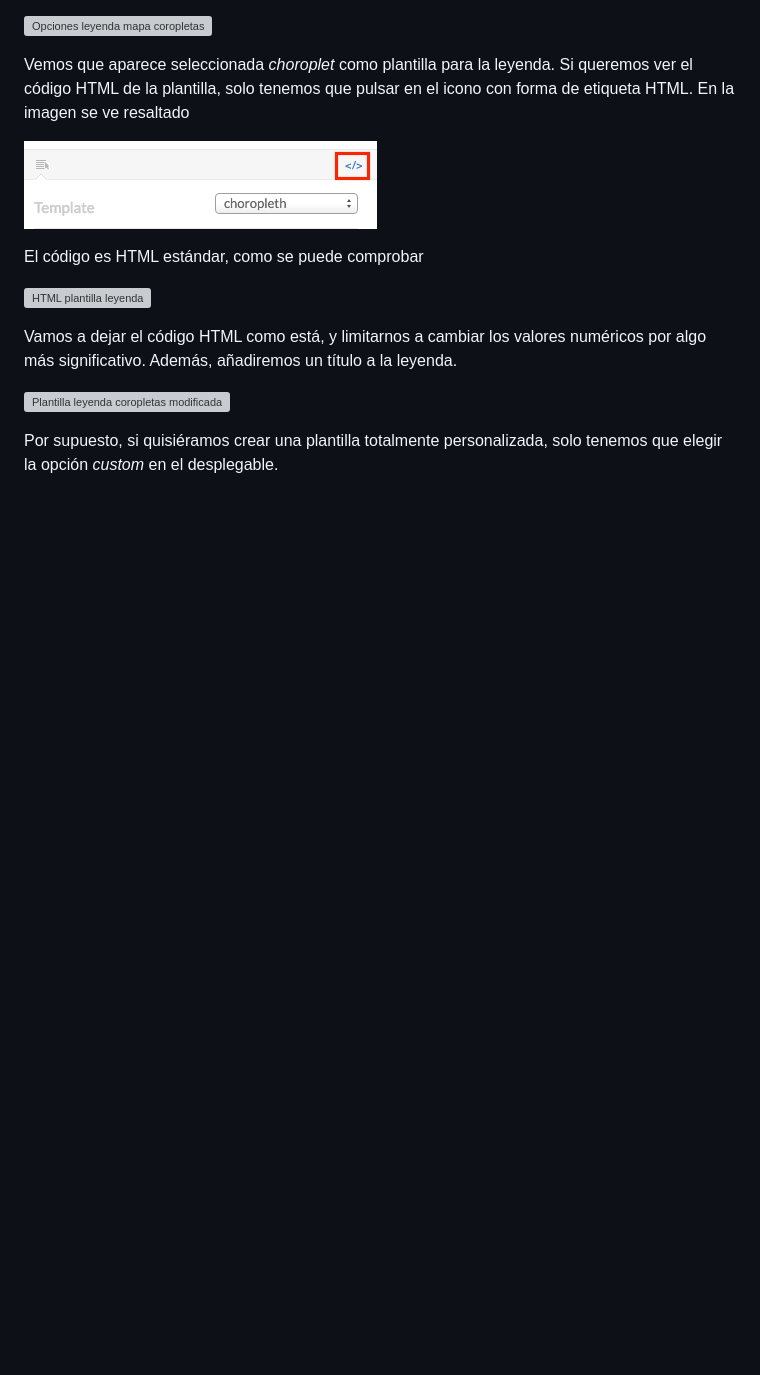
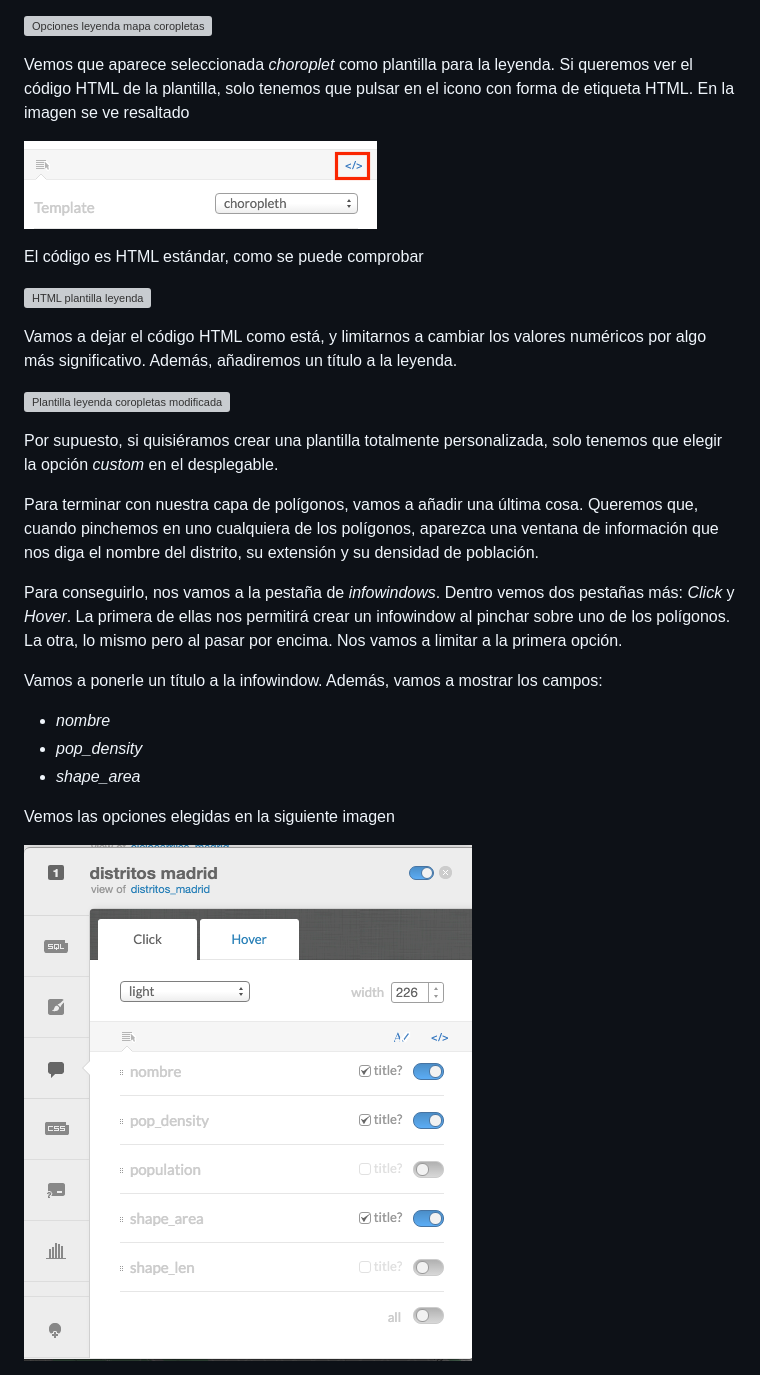
Before and after one commit to MapWorkshops/CartoDB-Intro, a Markdown page: doc/index.md, the part around the change printed below. GitHub-like rendering; pictures changed too: doc/img/infowindow_creation.png (added); blank space fills up the shorter version; grey boxes are pictures that could not be loaded.

```diff
--- a/doc/index.md
+++ b/doc/index.md
@@ -548,3 +548,17 @@ Vamos a dejar el código HTML como está, y limitarnos a cambiar los valores num
 
 Por supuesto, si quisiéramos crear una plantilla totalmente personalizada, solo tenemos que elegir la opción *custom* en el desplegable.
 
+Para terminar con nuestra capa de polígonos, vamos a añadir una última cosa. Queremos que, cuando pinchemos en uno cualquiera de los polígonos, aparezca una ventana de información que nos diga el nombre del distrito, su extensión y su densidad de población.
+
+Para conseguirlo, nos vamos a la pestaña de *infowindows*. Dentro vemos dos pestañas más: *Click* y *Hover*. La primera de ellas nos permitirá crear un infowindow al pinchar sobre uno de los polígonos. La otra, lo mismo pero al pasar por encima. Nos vamos a limitar a la primera opción.
+
+Vamos a ponerle un título a la infowindow. Además, vamos a mostrar los campos:
+
+* *nombre*
+* *pop_density*
+* *shape_area*
+
+Vemos las opciones elegidas en la siguiente imagen
+
+![Crear infowindows][infowindow_creation]
+
```
Also changed, not shown: other parts of doc/index.md (+29 -0 lines), doc/img/infowindow_changed.png (added), doc/img/infowindow_html_changed.png (added), doc/img/infowindow_show.png (added), doc/img/infowindow_titles_changed.png (added), doc/img/infowindow_titles_edit.png (added).
